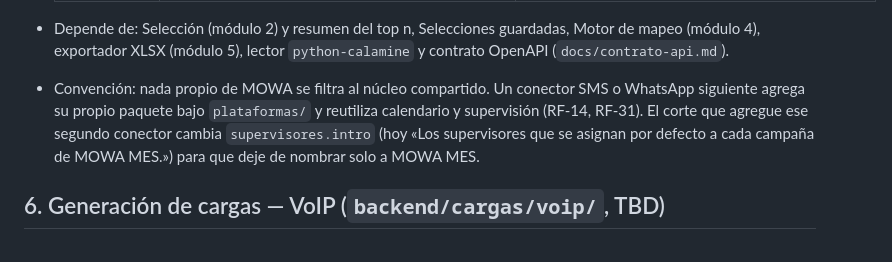
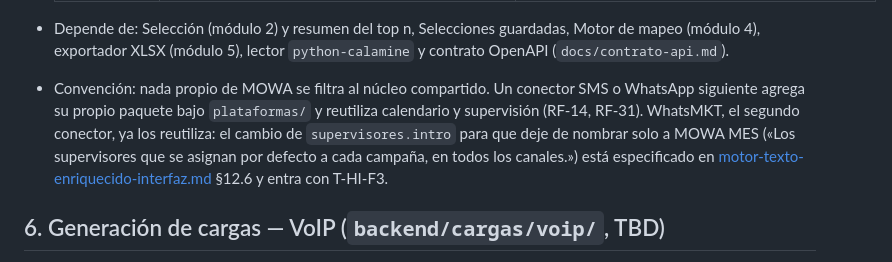
Before and after one commit to E-specter/auto_cusco, a Markdown page: docs/modules.md, the part around the change. Drawn GitHub-style.

```diff
--- a/docs/modules.md
+++ b/docs/modules.md
@@ -64,7 +64,7 @@ El esqueleto real de este enfoque ya existe en `backend/app/` (`core/{entities,p
   | Frontend | `frontend/src/pages/mowa-mes/` (`campana`, `seguimiento`, `configuracion`), `src/lib/api-mowa-mes.ts`, `mowa-mes.ts`, `mowa-mes-campana.ts`, `mowa-mes-seguimiento.ts` | Campaña sobre el selector de selección en modo compacto, seguimiento de cargados y enviados con importación del reporte, y configuración de límite, WhatsApp, tarifa, plantilla del nombre de archivo y speech. Los supervisores y el calendario laboral son de todos los conectores y tienen sus propias pantallas, `/supervisores` y `/calendario` (T-MM-C10, L-F7): `src/pages/{supervisores,calendario}.astro`, `src/lib/{api-supervision,supervision,api-calendario,calendario}.ts` |
 
 - Depende de: Selección (módulo 2) y resumen del top n, Selecciones guardadas, Motor de mapeo (módulo 4), exportador XLSX (módulo 5), lector `python-calamine` y contrato OpenAPI (`docs/contrato-api.md`).
-- Convención: nada propio de MOWA se filtra al núcleo compartido. Un conector SMS o WhatsApp siguiente agrega su propio paquete bajo `plataformas/` y reutiliza calendario y supervisión (RF-14, RF-31). El corte que agregue ese segundo conector cambia `supervisores.intro` (hoy «Los supervisores que se asignan por defecto a cada campaña de MOWA MES.») para que deje de nombrar solo a MOWA MES.
+- Convención: nada propio de MOWA se filtra al núcleo compartido. Un conector SMS o WhatsApp siguiente agrega su propio paquete bajo `plataformas/` y reutiliza calendario y supervisión (RF-14, RF-31). WhatsMKT, el segundo conector, ya los reutiliza: el cambio de `supervisores.intro` para que deje de nombrar solo a MOWA MES («Los supervisores que se asignan por defecto a cada campaña, en todos los canales.») está especificado en [motor-texto-enriquecido-interfaz.md](motor-texto-enriquecido-interfaz.md) §12.6 y entra con T-HI-F3.
 
 ## 6. Generación de cargas — VoIP (`backend/cargas/voip/`, TBD)
 
```
Also changed, not shown: docs/motor-texto-enriquecido-interfaz.md (+5 -1 lines).
